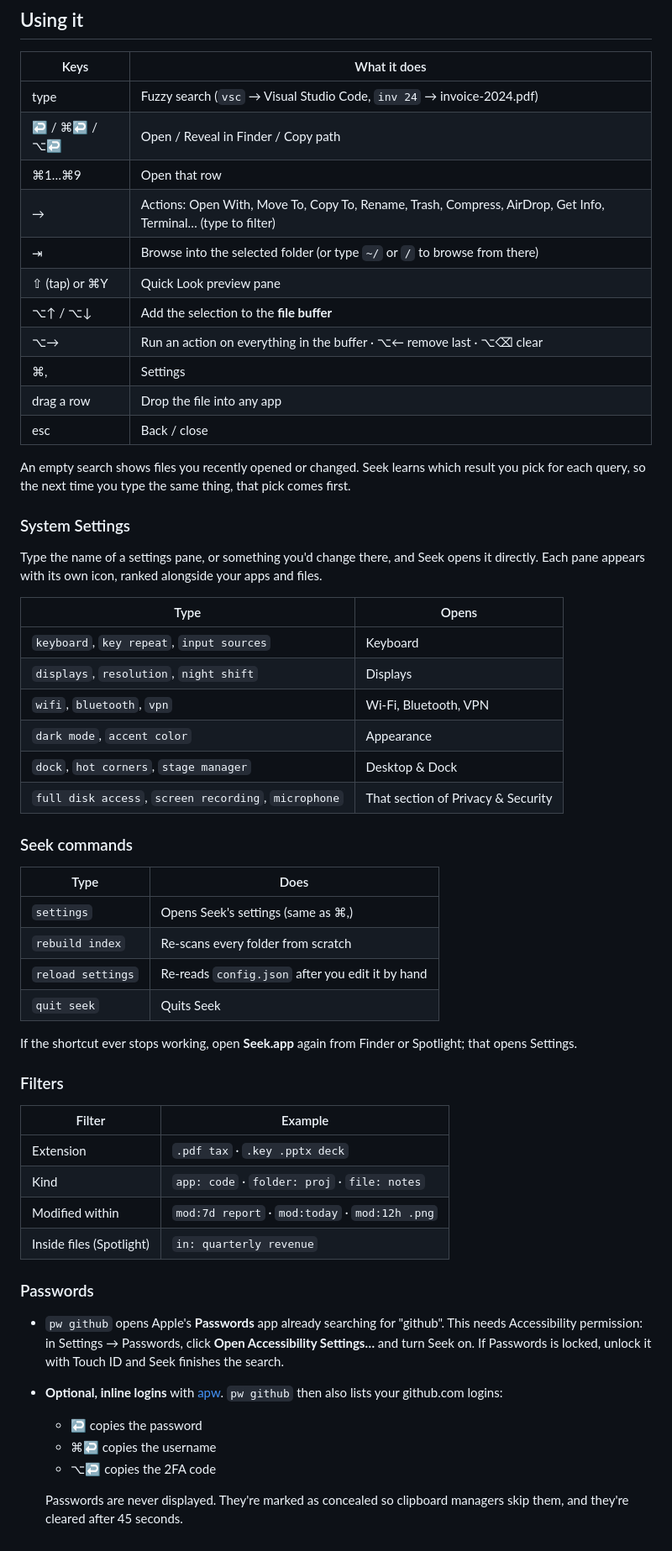
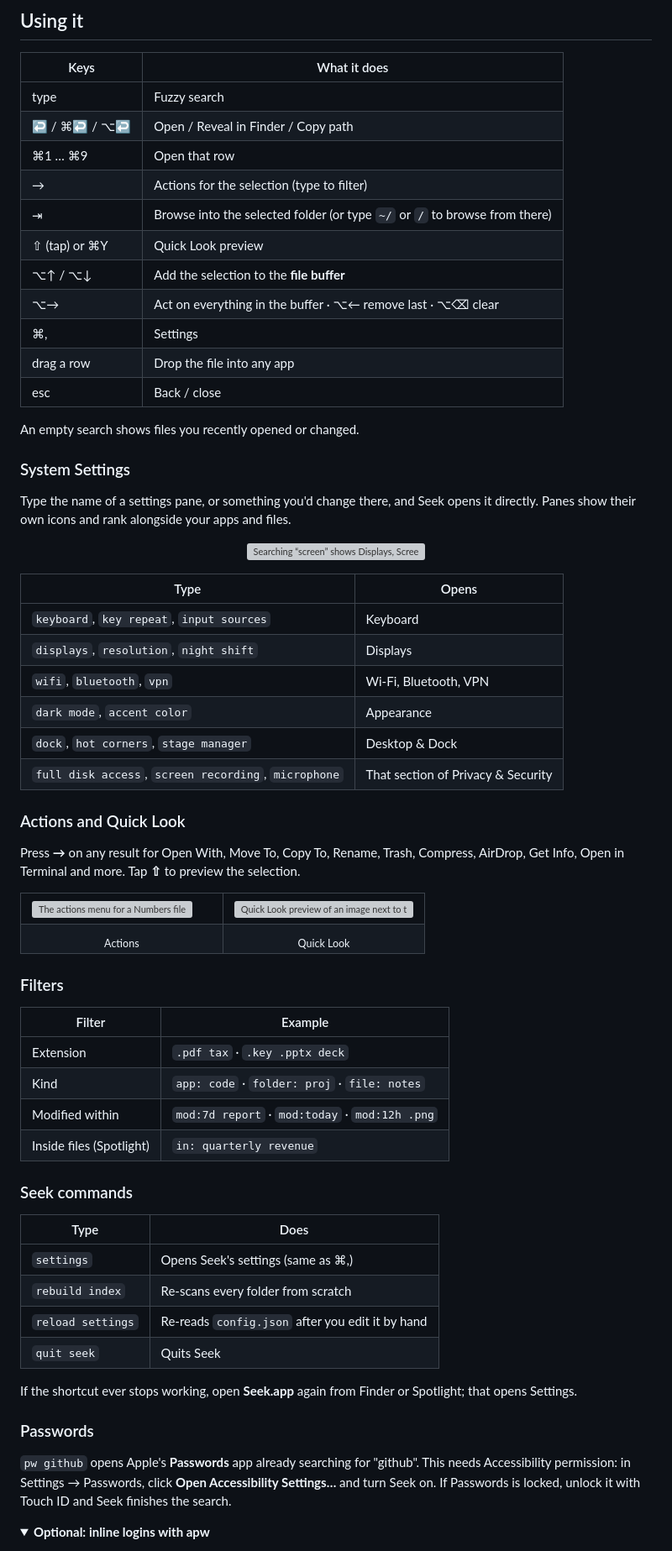
Before and after one commit to Nicolasbort/seek, a Markdown page: README.md, the part around one of its changes. Shown at 84% size. Drawn GitHub-style; folded sections open; grey boxes are pictures that could not be loaded.

```diff
--- a/README.md
+++ b/README.md
@@ -47,23 +60,27 @@ Tools/make-signing-cert.sh  # adds a self-signed "Seek Dev" certificate to your
 
 | Keys | What it does |
 |---|---|
-| type | Fuzzy search (`vsc` → Visual Studio Code, `inv 24` → invoice-2024.pdf) |
+| type | Fuzzy search |
 | ↩ / ⌘↩ / ⌥↩ | Open / Reveal in Finder / Copy path |
-| ⌘1…⌘9 | Open that row |
-| → | Actions: Open With, Move To, Copy To, Rename, Trash, Compress, AirDrop, Get Info, Terminal… (type to filter) |
+| ⌘1 … ⌘9 | Open that row |
+| → | Actions for the selection (type to filter) |
 | ⇥ | Browse into the selected folder (or type `~/` or `/` to browse from there) |
-| ⇧ (tap) or ⌘Y | Quick Look preview pane |
+| ⇧ (tap) or ⌘Y | Quick Look preview |
 | ⌥↑ / ⌥↓ | Add the selection to the **file buffer** |
-| ⌥→ | Run an action on everything in the buffer · ⌥← remove last · ⌥⌫ clear |
+| ⌥→ | Act on everything in the buffer · ⌥← remove last · ⌥⌫ clear |
 | ⌘, | Settings |
 | drag a row | Drop the file into any app |
 | esc | Back / close |
 
-An empty search shows files you recently opened or changed. Seek learns which result you pick for each query, so the next time you type the same thing, that pick comes first.
+An empty search shows files you recently opened or changed.
 
 ### System Settings
 
-Type the name of a settings pane, or something you'd change there, and Seek opens it directly. Each pane appears with its own icon, ranked alongside your apps and files.
+Type the name of a settings pane, or something you'd change there, and Seek opens it directly. Panes show their own icons and rank alongside your apps and files.
+
+<p align="center">
+  <img src="docs/screenshots/system-settings.png" width="680" alt="Searching “screen” shows Displays, Screen Time and Screen Recording settings next to the Screenshot app">
+</p>
 
 | Type | Opens |
 |---|---|
@@ -73,6 +90,30 @@ Type the name of a settings pane, or something you'd change there, and Seek open
 | `dark mode`, `accent color` | Appearance |
 | `dock`, `hot corners`, `stage manager` | Desktop & Dock |
 | `full disk access`, `screen recording`, `microphone` | That section of Privacy & Security |
+
+### Actions and Quick Look
+
+Press **→** on any result for Open With, Move To, Copy To, Rename, Trash, Compress, AirDrop, Get Info, Open in Terminal and more. Tap **⇧** to preview the selection.
+
+<table>
+  <tr>
+    <td width="50%"><img src="docs/screenshots/actions.png" alt="The actions menu for a Numbers file"></td>
+    <td width="50%"><img src="docs/screenshots/quick-look.png" alt="Quick Look preview of an image next to the results"></td>
+  </tr>
+  <tr>
+    <td align="center"><sub>Actions</sub></td>
+    <td align="center"><sub>Quick Look</sub></td>
+  </tr>
+</table>
+
+### Filters
+
+| Filter | Example |
+|---|---|
+| Extension | `.pdf tax` · `.key .pptx deck` |
+| Kind | `app: code` · `folder: proj` · `file: notes` |
+| Modified within | `mod:7d report` · `mod:today` · `mod:12h .png` |
+| Inside files (Spotlight) | `in: quarterly revenue` |
 
 ### Seek commands
 
@@ -85,22 +126,10 @@ Type the name of a settings pane, or something you'd change there, and Seek open
 
 If the shortcut ever stops working, open **Seek.app** again from Finder or Spotlight; that opens Settings.
 
-### Filters
-
-| Filter | Example |
-|---|---|
-| Extension | `.pdf tax` · `.key .pptx deck` |
-| Kind | `app: code` · `folder: proj` · `file: notes` |
-| Modified within | `mod:7d report` · `mod:today` · `mod:12h .png` |
-| Inside files (Spotlight) | `in: quarterly revenue` |
-
 ### Passwords
 
-- `pw github` opens Apple's **Passwords** app already searching for "github". This needs Accessibility permission: in Settings → Passwords, click **Open Accessibility Settings…** and turn Seek on. If Passwords is locked, unlock it with Touch ID and Seek finishes the search.
-- **Optional, inline logins** with [apw](https://github.com/bendews/apw). `pw github` then also lists your github.com logins:
-  - ↩ copies the password
-  - ⌘↩ copies the username
-  - ⌥↩ copies the 2FA code
+`pw github` opens Apple's **Passwords** app already searching for "github". This needs Accessibility permission: in Settings → Passwords, click **Open Accessibility Settings…** and turn Seek on. If Passwords is locked, unlock it with Touch ID and Seek finishes the search.
 
-  Passwords are never displayed. They're marked as concealed so clipboard managers skip them, and they're cleared after 45 seconds.
+<details>
+<summary><b>Optional: inline logins with apw</b></summary>
 
```
Also changed, not shown: other parts of README.md (+88 -32 lines), AGENTS.md (+12 -0 lines), docs/icon.png (added), docs/screenshots/search.png (added), docs/screenshots/settings.png (added), 11 other files.
